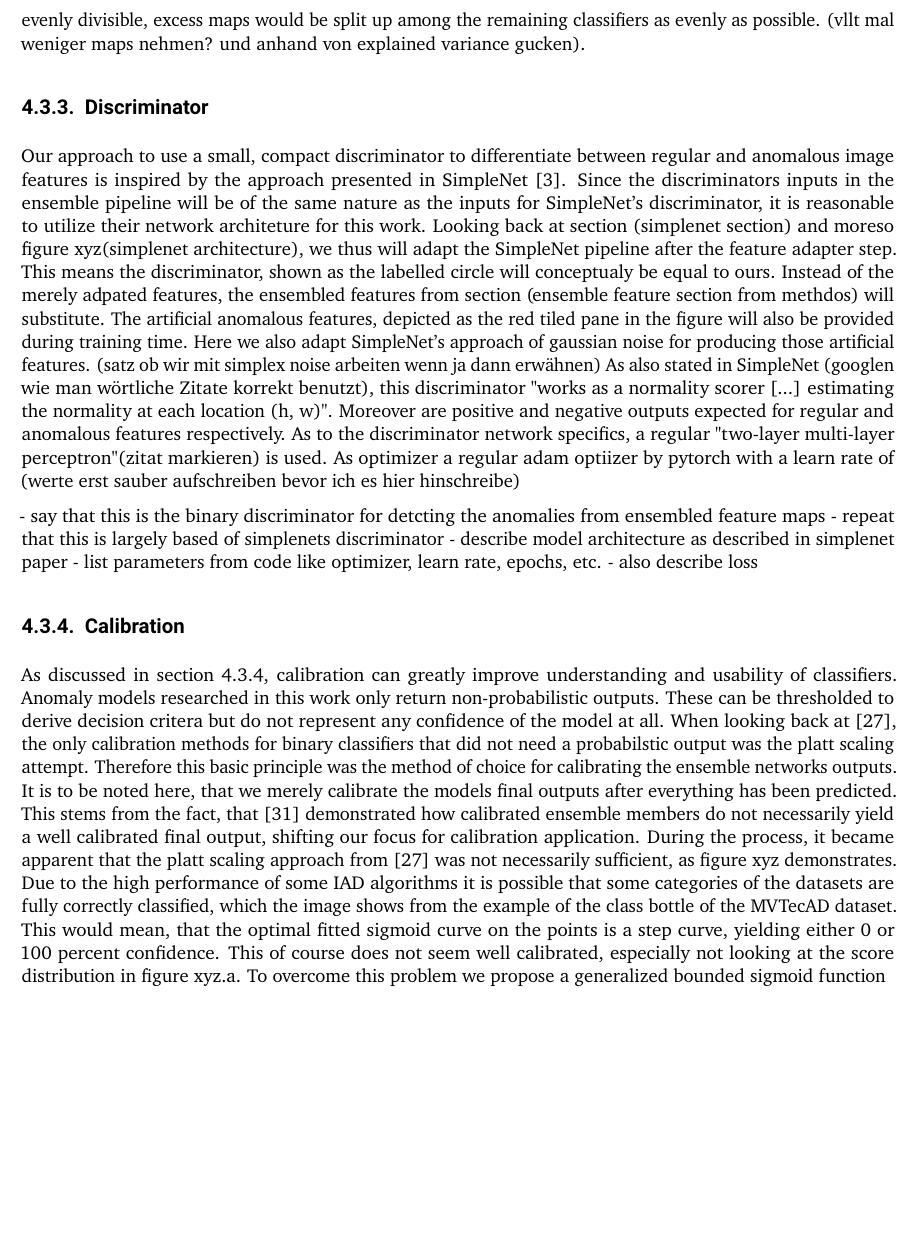
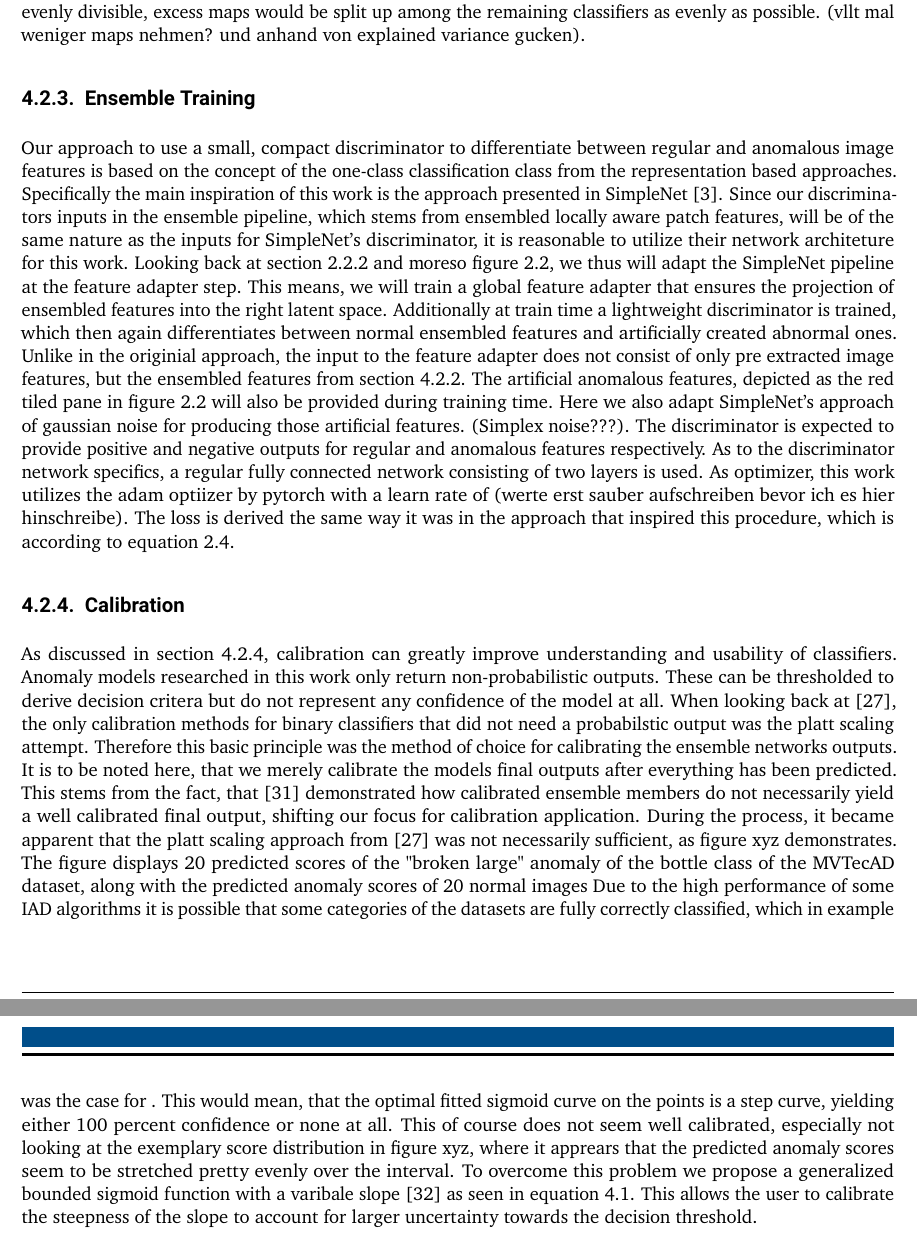
Before and after one commit to MarcSaghir/BachelorThesisLatex, a LaTeX thesis (thesis.tex, which reads content/2-background.tex, content/4-method.tex): part of page 29 of 38 before the commit and two parts of pages 28 and 29 of 38 after it, the two joined at a grey line, cut so that both start at the same text, the shorter picture padded with empty space. The pictures show the PDF file .aux/thesis.pdf that the author committed with the source.

Commit message:
adefasdf

```diff
--- a/content/2-background.tex
+++ b/content/2-background.tex
@@ -166,3 +166,5 @@ the normal patch vectors of the input data aswell as the artificial fake feature
 MLP to be very effective. The training objective for the discriminator is composed of a truncated $l1$ loss and batchwise normalization:
 
 %simplenet loss function
+\begin{equation}
+    \label{eq:simplenetloss}
@@ -169,3 +175,6 @@ MLP to be very effective. The training objective for the discriminator is compos
+\end{equation}
+
+Here $$th^{+}$$ and $$th^{-}$$ are truncation terms preventing potential overfitting, and $$D_{\psi}(q^{i}_{h,w})$$ represents the estimated normality of adapted features by the discriminator.
 
 At test time the features from the input image are undergoing the described process and the projected patch vectors are given to the discriminator, resulting in a score for each patch. Similar to
 PatchCore, to generate segmentations, the scores are reshaped, bilinearly interpolated and smoothened. Also the largest score acts as the image anomaly score.
--- a/content/4-method.tex
+++ b/content/4-method.tex
@@ -109,29 +84,23 @@ was not evenly divisible, excess maps would be split up among the remaining clas
 
 
 
-\subsection{Discriminator}
+\subsection{Ensemble Training}
 \label{sec:discriminator}
-Our approach to use a small, compact discriminator to differentiate between regular and anomalous image features is inspired by the approach
-presented in SimpleNet \cite{liu2023simplenet}. Since the discriminators inputs in the ensemble pipeline will be of the same nature as
+Our approach to use a small, compact discriminator to differentiate between regular and anomalous image features is based on the concept of
+the one-class classification class from the representation based approaches. Specifically the main inspiration of this work is the approach
+presented in SimpleNet \cite{liu2023simplenet}. Since our discriminators inputs in the ensemble pipeline, which stems from ensembled locally aware patch features,
+will be of the same nature as
 the inputs for SimpleNet's discriminator, it is reasonable to utilize their network architeture for this work. Looking back at section
-(simplenet section) and moreso figure xyz(simplenet architecture), we thus will adapt the SimpleNet pipeline after the feature adapter step.
-This means the discriminator, shown as the labelled circle will conceptualy be equal to ours. Instead of the merely adpated features,
-the ensembled features from section (ensemble feature section from methdos) will substitute. The artificial anomalous features,
-depicted as the red tiled pane in the figure will also be provided during training time. Here we also adapt SimpleNet's approach of
-gaussian noise for producing those artificial features. (satz ob wir mit simplex noise arbeiten wenn ja dann erwähnen) As also stated in
-SimpleNet (googlen wie man wörtliche Zitate korrekt benutzt), this discriminator "works as a normality scorer [...] estimating the normality
-at each location (h, w)". Moreover are positive and negative outputs expected for regular and anomalous features respectively.
-As to the discriminator network specifics, a regular "two-layer multi-layer perceptron"(zitat markieren) is used. As optimizer a regular
-adam optiizer by pytorch with a learn rate of (werte erst sauber aufschreiben bevor ich es hier hinschreibe)
-
-
-
-- say that this is the binary discriminator for detcting the anomalies from ensembled feature maps
-- repeat that this is largely based of simplenets discriminator
-- describe model architecture as described in simplenet paper
-- list parameters from code like optimizer, learn rate, epochs, etc.
-%-> basically die ganze run_ensemble auflisten
-- also describe loss
+\ref{subsec:simplenet} and moreso figure \ref{fig:simplenetpipeline}, we thus will adapt the SimpleNet pipeline at the feature adapter step.
+This means, we will train a global feature adapter that ensures the projection of ensembled features into the right latent space. Additionally at train time a lightweight discriminator
+is trained, which then again differentiates between normal ensembled features and artificially created abnormal ones. Unlike in the originial approach, the input to the feature adapter
+does not consist of only pre extracted image features,
+but the ensembled features from section \ref{sec:featurelevelensemble}. The artificial anomalous features,
+depicted as the red tiled pane in figure \ref{fig:simplenetpipeline} will also be provided during training time. Here we also adapt SimpleNet's approach of
+gaussian noise for producing those artificial features. (Simplex noise???). The discriminator is expected to provide positive and negative outputs for regular and anomalous features respectively.
+As to the discriminator network specifics, a regular fully connected network consisting of two layers is used. As optimizer, this work utilizes the
+adam optiizer by pytorch with a learn rate of (werte erst sauber aufschreiben bevor ich es hier hinschreibe). The loss is derived the same way it was in the approach that inspired this procedure,
+which is according to equation \ref{eq:simplenetloss}.
 
 
 \subsection{Calibration}
@@ -142,11 +111,18 @@ outputs. These can be thresholded to derive decision critera but do not represen
 methods for binary classifiers that did not need a probabilstic output was the platt scaling attempt. Therefore this basic principle was the method of choice for calibrating the ensemble networks
 outputs. It is to be noted here, that we merely calibrate the models final outputs after everything has been predicted. This stems from the fact, that \cite{Wu_2021_shouldbecalibrated} demonstrated
 how calibrated ensemble members do not necessarily yield a well calibrated final output, shifting our focus for calibration application. During the process, it became apparent that the platt
-scaling approach from \cite{Guo_2017_tempscalingetc} was not necessarily sufficient, as figure xyz demonstrates. Due to the high performance of some IAD algorithms it is possible that some categories
-of the datasets are fully correctly classified, which the image shows from the example of the class bottle of the MVTecAD dataset. This would mean, that the optimal fitted sigmoid curve on the points
-is a step curve, yielding either 0 or 100 percent confidence. This of course does not seem well calibrated, especially not looking at the score distribution in figure xyz.a. To overcome this problem
-we propose a generalized bounded sigmoid function
+scaling approach from \cite{Guo_2017_tempscalingetc} was not necessarily sufficient, as figure xyz demonstrates. The figure displays 20 predicted scores of the "broken large" anomaly of the bottle class of the MVTecAD dataset,
+along with the predicted anomaly scores of 20 normal images Due to the high performance of some IAD algorithms it is possible that some categories
+of the datasets are fully correctly classified, which in example was the case for . This would mean, that the optimal fitted sigmoid curve on the points
+is a step curve, yielding either 100 percent confidence or none at all. This of course does not seem well calibrated, especially not looking at the exemplary score distribution in figure xyz, where it
+apprears that the predicted anomaly scores seem to be stretched pretty evenly over the interval. To overcome this problem
+we propose a generalized bounded sigmoid function with a varibale slope \cite{bounded_sigmoid} as seen in equation \ref{eq:boundedsigmoid}. This allows the user to calibrate the steepness of the slope to account for larger uncertainty
+towards the decision threshold.
 
-%formel hier hin
+\begin{equation}
+    \label{eq:boundedsigmoid}
+    \begin{split}
+        s_{k, t}(x) = \frac{1}{1 + (x^{\frac{log(2)}{log(t)}} - 1)^{k}}
+    \end{split}
+\end{equation}
 
-Parameters erklären
@@ -154,0 +135 @@ Beispiel Bild
+    \centering
```
Also changed, not shown: content/7-conclusion.tex (+3 -0 lines), literature/lit.bib (+6 -0 lines), .aux/thesis.bbl, .aux/thesis.pdf, figures/anomaly_calibration_soft.png (added), figures/anomaly_calibration_step.png (added), figures/anomaly_scores_sorted.png (added), figures/soft_sigmoidt05.png (added), figures/soft_sigmoidt25.png (added), soft_sigmoid.png (added), content/2-background.tex (4 more changed lines), content/4-method.tex (69 more changed lines), 8 other files.
